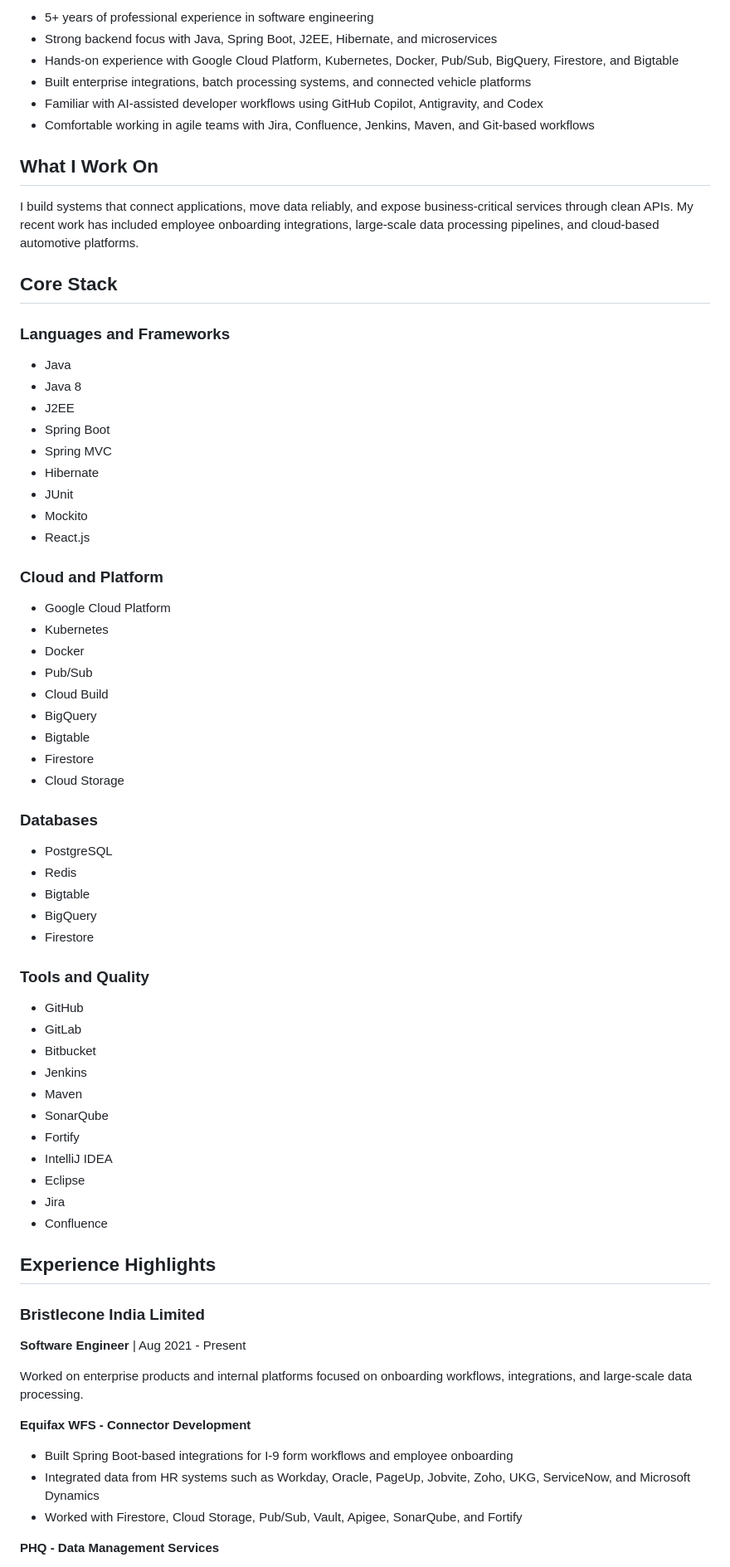
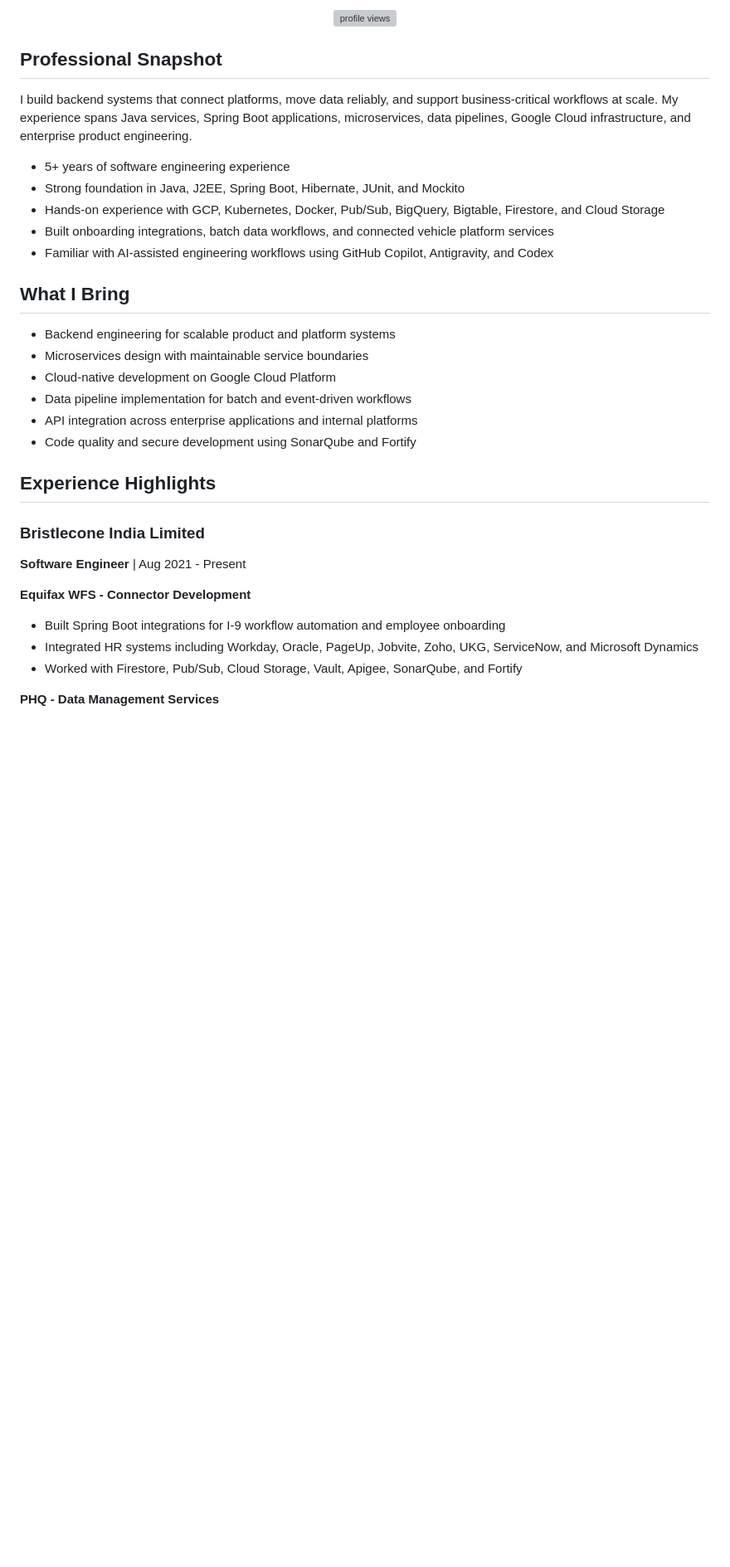
Before and after one commit to Anishvish/anishvish, a Markdown page: README.md, the part around one of its changes. Shown at 83% size. Drawn GitHub-style; blank space fills up the shorter version; grey boxes are pictures that could not be loaded.

Commit message:
Polish profile README layout

```diff
--- a/README.md
+++ b/README.md
@@ -8,69 +16,35 @@ Software Engineer with 5+ years of experience building backend systems, cloud-na
 
-- 5+ years of professional experience in software engineering
-- Strong backend focus with Java, Spring Boot, J2EE, Hibernate, and microservices
-- Hands-on experience with Google Cloud Platform, Kubernetes, Docker, Pub/Sub, BigQuery, Firestore, and Bigtable
-- Built enterprise integrations, batch processing systems, and connected vehicle platforms
-- Familiar with AI-assisted developer workflows using GitHub Copilot, Antigravity, and Codex
-- Comfortable working in agile teams with Jira, Confluence, Jenkins, Maven, and Git-based workflows
+<p align="center">
+  <img src="https://komarev.com/ghpvc/?username=anishvish&label=Profile%20Views&color=0f766e&style=flat" alt="profile views" />
+</p>
 
-## What I Work On
+## Professional Snapshot
 
-I build systems that connect applications, move data reliably, and expose business-critical services through clean APIs. My recent work has included employee onboarding integrations, large-scale data processing pipelines, and cloud-based automotive platforms.
+I build backend systems that connect platforms, move data reliably, and support business-critical workflows at scale. My experience spans Java services, Spring Boot applications, microservices, data pipelines, Google Cloud infrastructure, and enterprise product engineering.
 
-## Core Stack
+- 5+ years of software engineering experience
+- Strong foundation in Java, J2EE, Spring Boot, Hibernate, JUnit, and Mockito
+- Hands-on experience with GCP, Kubernetes, Docker, Pub/Sub, BigQuery, Bigtable, Firestore, and Cloud Storage
+- Built onboarding integrations, batch data workflows, and connected vehicle platform services
+- Familiar with AI-assisted engineering workflows using GitHub Copilot, Antigravity, and Codex
 
-### Languages and Frameworks
-- Java
-- Java 8
-- J2EE
-- Spring Boot
-- Spring MVC
-- Hibernate
-- JUnit
-- Mockito
-- React.js
+## What I Bring
 
-### Cloud and Platform
-- Google Cloud Platform
-- Kubernetes
-- Docker
-- Pub/Sub
-- Cloud Build
-- BigQuery
-- Bigtable
-- Firestore
-- Cloud Storage
-
-### Databases
-- PostgreSQL
-- Redis
-- Bigtable
-- BigQuery
-- Firestore
-
-### Tools and Quality
-- GitHub
-- GitLab
-- Bitbucket
-- Jenkins
-- Maven
-- SonarQube
-- Fortify
-- IntelliJ IDEA
-- Eclipse
-- Jira
-- Confluence
+- Backend engineering for scalable product and platform systems
+- Microservices design with maintainable service boundaries
+- Cloud-native development on Google Cloud Platform
+- Data pipeline implementation for batch and event-driven workflows
+- API integration across enterprise applications and internal platforms
+- Code quality and secure development using SonarQube and Fortify
 
 ## Experience Highlights
 
 ### Bristlecone India Limited
 **Software Engineer** | Aug 2021 - Present
 
-Worked on enterprise products and internal platforms focused on onboarding workflows, integrations, and large-scale data processing.
-
 **Equifax WFS - Connector Development**
-- Built Spring Boot-based integrations for I-9 form workflows and employee onboarding
-- Integrated data from HR systems such as Workday, Oracle, PageUp, Jobvite, Zoho, UKG, ServiceNow, and Microsoft Dynamics
-- Worked with Firestore, Cloud Storage, Pub/Sub, Vault, Apigee, SonarQube, and Fortify
+- Built Spring Boot integrations for I-9 workflow automation and employee onboarding
+- Integrated HR systems including Workday, Oracle, PageUp, Jobvite, Zoho, UKG, ServiceNow, and Microsoft Dynamics
+- Worked with Firestore, Pub/Sub, Cloud Storage, Vault, Apigee, SonarQube, and Fortify
 
 **PHQ - Data Management Services**
```
Also changed, not shown: other parts of README.md (+43 -29 lines).
